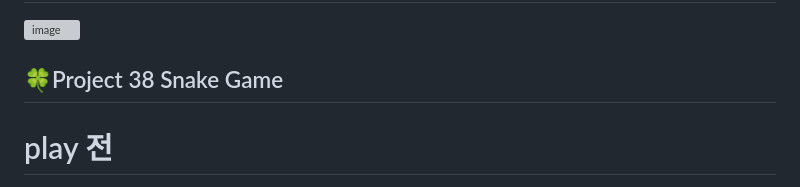
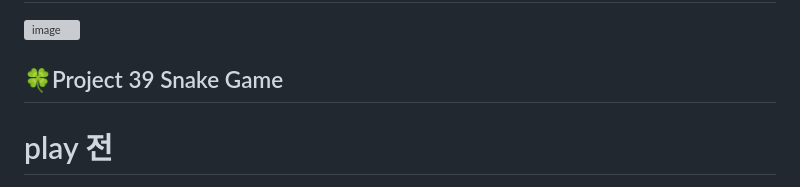
Before and after one commit to whasdnck/2024_get_a_job, a Markdown page: README.md, the part around one of its changes. GitHub-like rendering; grey boxes are pictures that could not be loaded.

```diff
--- a/README.md
+++ b/README.md
@@ -139,7 +139,7 @@
 ![image](https://github.com/whasdnck/2024_get_a_job/assets/127116197/6c7d3d0d-28a9-45f6-9924-470094bee594)
 # 게임 시작 후
 ![image](https://github.com/whasdnck/2024_get_a_job/assets/127116197/55b8325c-fb7e-4059-8f79-5694d85f9869)
-## 🍀Project 38 Snake Game
+## 🍀Project 39 Snake Game
 # play 전
 ![image](https://github.com/whasdnck/2024_get_a_job/assets/127116197/64d50529-c12e-451d-afb6-7ec1a349992a)
 # play 후
```
Also changed, not shown: other parts of README.md (+5 -0 lines).
